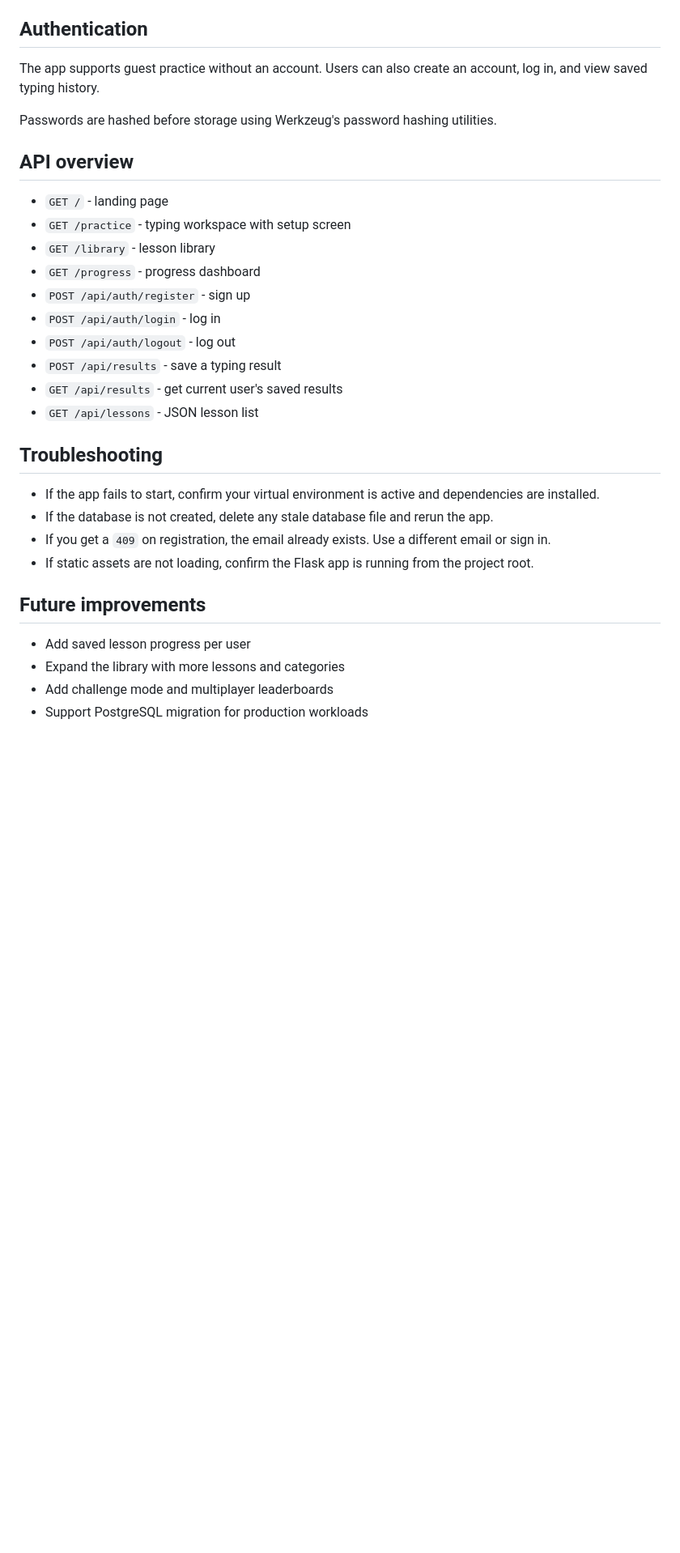
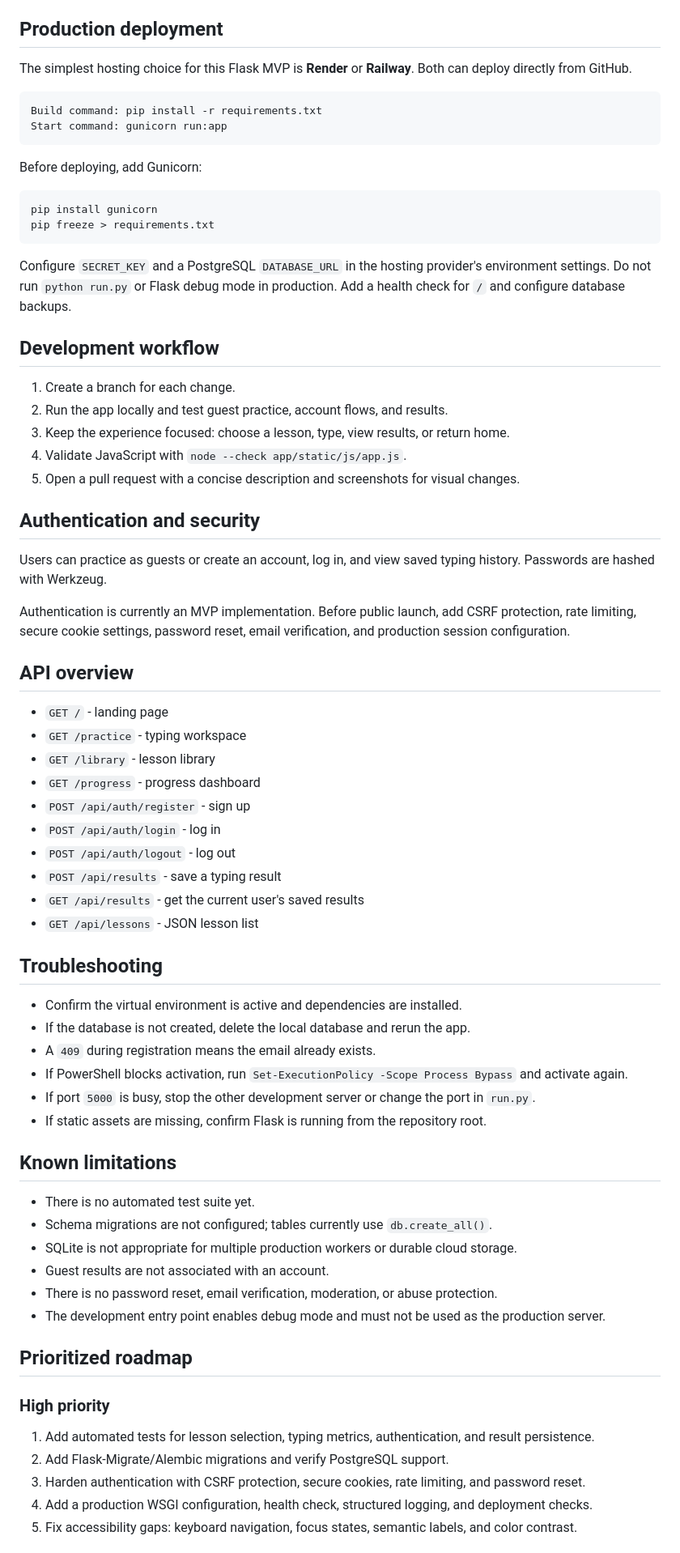
Before and after one commit to nitinsmali/typeflow, a Markdown page: README.md, the part around one of its changes. Shown at 81% size. Drawn GitHub-style; blank space fills up the shorter version.

````diff
--- a/README.md
+++ b/README.md
@@ -77,34 +70,75 @@ If you want to customize the secret key or database location, update the `.env`
 - `.env.example` - sample environment configuration
 
-## Authentication
+## Production deployment
 
-The app supports guest practice without an account. Users can also create an account, log in, and view saved typing history.
+The simplest hosting choice for this Flask MVP is **Render** or **Railway**. Both can deploy directly from GitHub.
 
-Passwords are hashed before storage using Werkzeug's password hashing utilities.
+```text
+Build command: pip install -r requirements.txt
+Start command: gunicorn run:app
+```
+
+Before deploying, add Gunicorn:
+
+```powershell
+pip install gunicorn
+pip freeze > requirements.txt
+```
+
+Configure `SECRET_KEY` and a PostgreSQL `DATABASE_URL` in the hosting provider's environment settings. Do not run `python run.py` or Flask debug mode in production. Add a health check for `/` and configure database backups.
+
+## Development workflow
+
+1. Create a branch for each change.
+2. Run the app locally and test guest practice, account flows, and results.
+3. Keep the experience focused: choose a lesson, type, view results, or return home.
+4. Validate JavaScript with `node --check app/static/js/app.js`.
+5. Open a pull request with a concise description and screenshots for visual changes.
+
+## Authentication and security
+
+Users can practice as guests or create an account, log in, and view saved typing history. Passwords are hashed with Werkzeug.
+
+Authentication is currently an MVP implementation. Before public launch, add CSRF protection, rate limiting, secure cookie settings, password reset, email verification, and production session configuration.
 
 ## API overview
 
 - `GET /` - landing page
-- `GET /practice` - typing workspace with setup screen
+- `GET /practice` - typing workspace
 - `GET /library` - lesson library
 - `GET /progress` - progress dashboard
 - `POST /api/auth/register` - sign up
 - `POST /api/auth/login` - log in
 - `POST /api/auth/logout` - log out
 - `POST /api/results` - save a typing result
-- `GET /api/results` - get current user's saved results
+- `GET /api/results` - get the current user's saved results
 - `GET /api/lessons` - JSON lesson list
 
 ## Troubleshooting
 
-- If the app fails to start, confirm your virtual environment is active and dependencies are installed.
-- If the database is not created, delete any stale database file and rerun the app.
-- If you get a `409` on registration, the email already exists. Use a different email or sign in.
-- If static assets are not loading, confirm the Flask app is running from the project root.
+- Confirm the virtual environment is active and dependencies are installed.
+- If the database is not created, delete the local database and rerun the app.
+- A `409` during registration means the email already exists.
+- If PowerShell blocks activation, run `Set-ExecutionPolicy -Scope Process Bypass` and activate again.
+- If port `5000` is busy, stop the other development server or change the port in `run.py`.
+- If static assets are missing, confirm Flask is running from the repository root.
 
-## Future improvements
+## Known limitations
 
-- Add saved lesson progress per user
-- Expand the library with more lessons and categories
-- Add challenge mode and multiplayer leaderboards
-- Support PostgreSQL migration for production workloads
+- There is no automated test suite yet.
+- Schema migrations are not configured; tables currently use `db.create_all()`.
+- SQLite is not appropriate for multiple production workers or durable cloud storage.
+- Guest results are not associated with an account.
+- There is no password reset, email verification, moderation, or abuse protection.
+- The development entry point enables debug mode and must not be used as the production server.
+
+## Prioritized roadmap
+
+### High priority
+
+1. Add automated tests for lesson selection, typing metrics, authentication, and result persistence.
+2. Add Flask-Migrate/Alembic migrations and verify PostgreSQL support.
+3. Harden authentication with CSRF protection, secure cookies, rate limiting, and password reset.
+4. Add a production WSGI configuration, health check, structured logging, and deployment checks.
+5. Fix accessibility gaps: keyboard navigation, focus states, semantic labels, and color contrast.
+
````
Also changed, not shown: other parts of README.md (+57 -50 lines).
